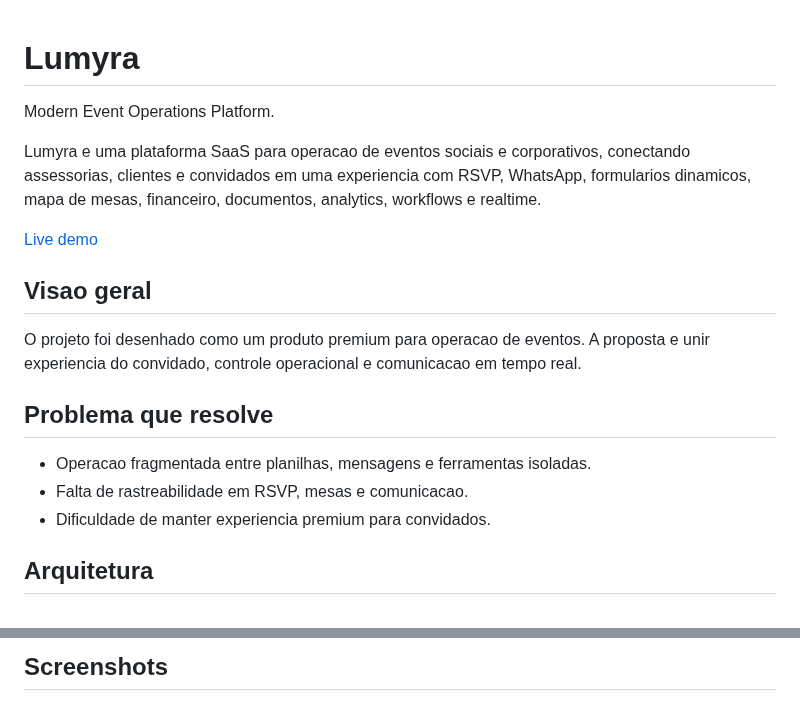
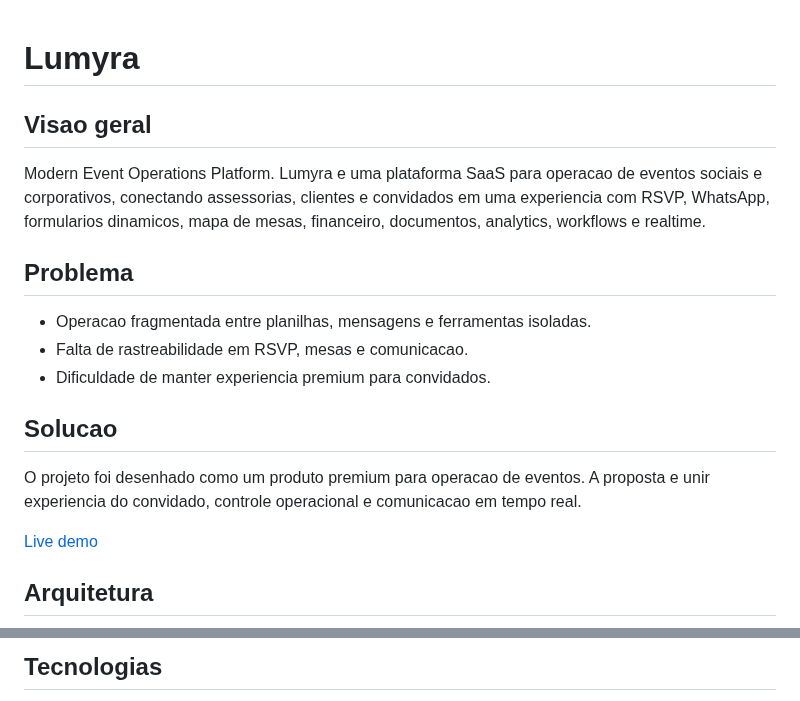
Before and after one commit to vinmedrado/Lumyra, a Markdown page: README.md, 2 parts joined by grey strips. Rendered like a GitHub page.

````diff
--- a/README.md
+++ b/README.md
@@ -1,20 +1,20 @@
 # Lumyra
-
-Modern Event Operations Platform.
-
-Lumyra e uma plataforma SaaS para operacao de eventos sociais e corporativos, conectando assessorias, clientes e convidados em uma experiencia com RSVP, WhatsApp, formularios dinamicos, mapa de mesas, financeiro, documentos, analytics, workflows e realtime.
-
-[Live demo](https://lumyra-events.netlify.app)
 
 ## Visao geral
 
-O projeto foi desenhado como um produto premium para operacao de eventos. A proposta e unir experiencia do convidado, controle operacional e comunicacao em tempo real.
+Modern Event Operations Platform. Lumyra e uma plataforma SaaS para operacao de eventos sociais e corporativos, conectando assessorias, clientes e convidados em uma experiencia com RSVP, WhatsApp, formularios dinamicos, mapa de mesas, financeiro, documentos, analytics, workflows e realtime.
 
-## Problema que resolve
+## Problema
 
 - Operacao fragmentada entre planilhas, mensagens e ferramentas isoladas.
 - Falta de rastreabilidade em RSVP, mesas e comunicacao.
 - Dificuldade de manter experiencia premium para convidados.
 
+## Solucao
+
+O projeto foi desenhado como um produto premium para operacao de eventos. A proposta e unir experiencia do convidado, controle operacional e comunicacao em tempo real.
+
+[Live demo](https://lumyra-events.netlify.app)
+
 ## Arquitetura
 
@@ -29,4 +31,4 @@ docs/           documentacao tecnica
 ```
 
-## Screenshots
+## Tecnologias
 
````
Also changed, not shown: other parts of README.md (+37 -12 lines), assets/demo/overview.png (added).
